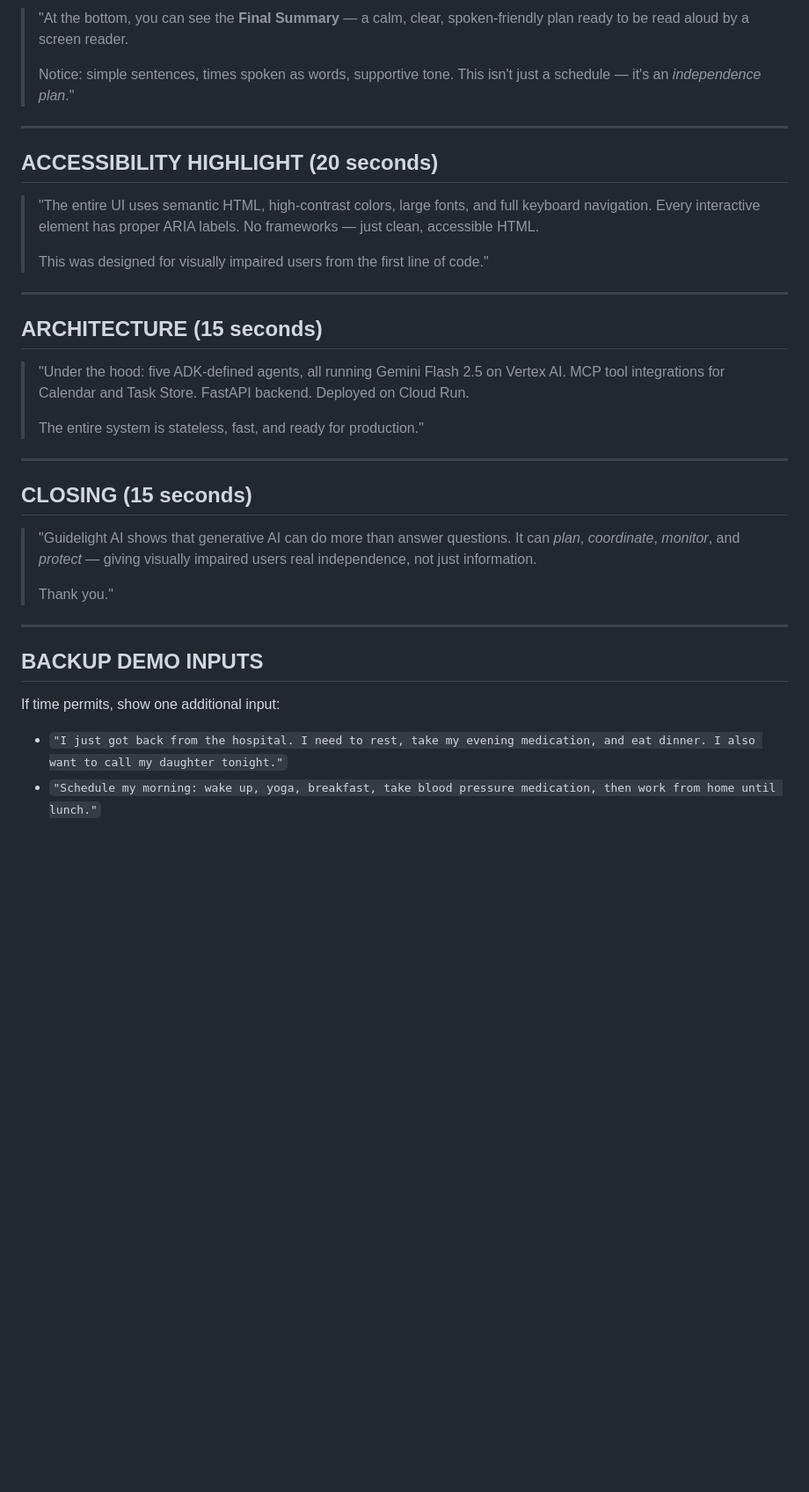
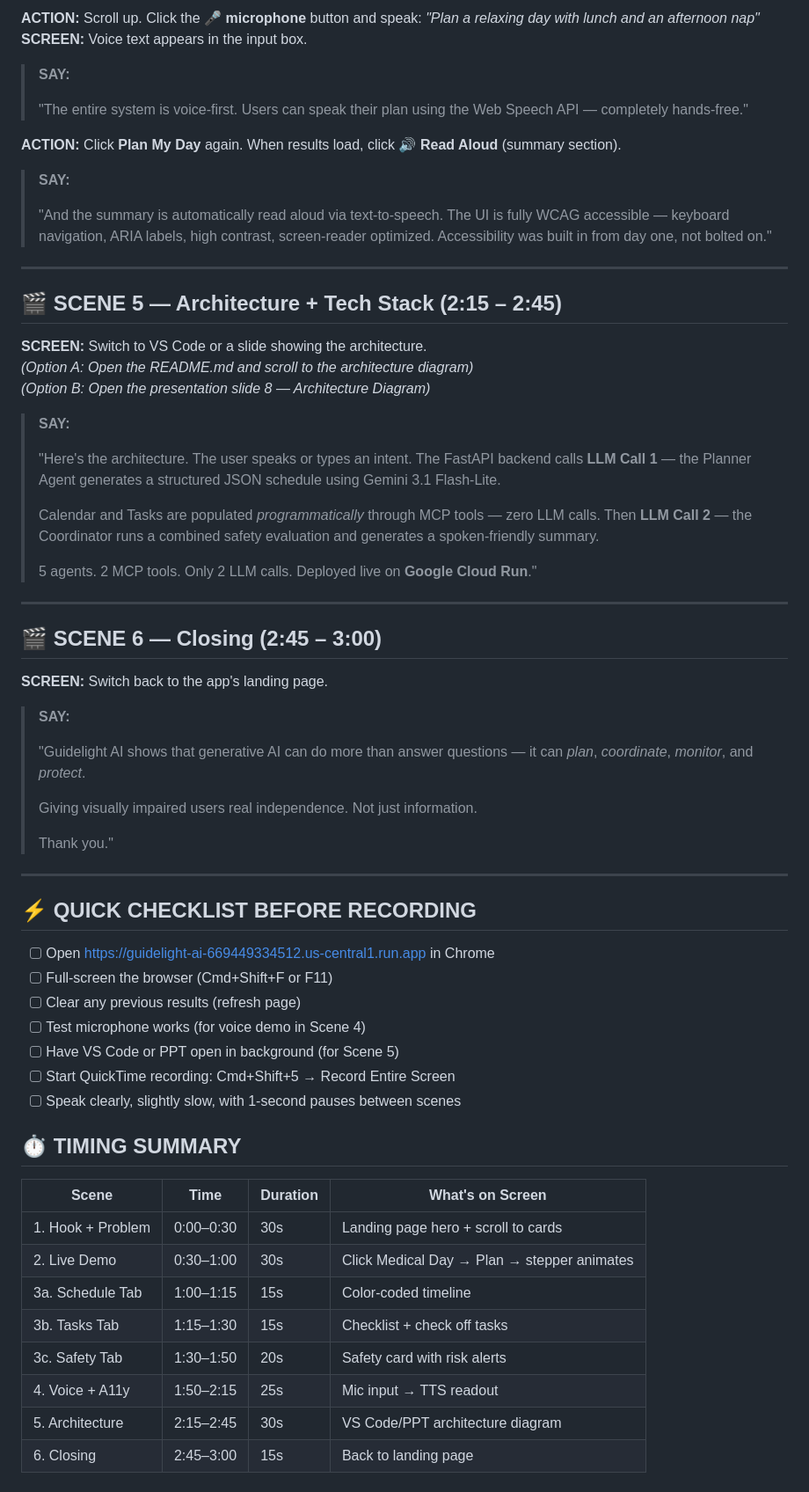
Before and after one commit to Partha-Sarathi-Mishra/guidelight-ai, a Markdown page: DEMO_SCRIPT.md, the part around one of its changes. Shown at 88% size. Drawn GitHub-style; blank space fills up the shorter version.

Commit message:
Update demo script for 3-min video with scene-by-scene guide

```diff
--- a/DEMO_SCRIPT.md
+++ b/DEMO_SCRIPT.md
@@ -58,46 +97,79 @@
 
-> "At the bottom, you can see the **Final Summary** — a calm, clear,
-> spoken-friendly plan ready to be read aloud by a screen reader.
+**ACTION:** Scroll up. Click the **🎤 microphone** button and speak:
+*"Plan a relaxing day with lunch and an afternoon nap"*
+**SCREEN:** Voice text appears in the input box.
+
+> **SAY:**
 >
-> Notice: simple sentences, times spoken as words, supportive tone.
-> This isn't just a schedule — it's an *independence plan*."
+> "The entire system is voice-first. Users can speak their plan using
+> the Web Speech API — completely hands-free."
+
+**ACTION:** Click **Plan My Day** again. When results load, click **🔊 Read Aloud** (summary section).
+
+> **SAY:**
+>
+> "And the summary is automatically read aloud via text-to-speech.
+> The UI is fully WCAG accessible — keyboard navigation, ARIA labels,
+> high contrast, screen-reader optimized. Accessibility was built in
+> from day one, not bolted on."
 
 ---
 
-## ACCESSIBILITY HIGHLIGHT (20 seconds)
+## 🎬 SCENE 5 — Architecture + Tech Stack (2:15 – 2:45)
 
-> "The entire UI uses semantic HTML, high-contrast colors, large fonts,
-> and full keyboard navigation. Every interactive element has proper
-> ARIA labels. No frameworks — just clean, accessible HTML.
+**SCREEN:** Switch to VS Code or a slide showing the architecture.
+*(Option A: Open the README.md and scroll to the architecture diagram)*
+*(Option B: Open the presentation slide 8 — Architecture Diagram)*
+
+> **SAY:**
 >
-> This was designed for visually impaired users from the first line of
-> code."
+> "Here's the architecture. The user speaks or types an intent. The
+> FastAPI backend calls **LLM Call 1** — the Planner Agent generates a
+> structured JSON schedule using Gemini 3.1 Flash-Lite.
+>
+> Calendar and Tasks are populated *programmatically* through MCP tools —
+> zero LLM calls. Then **LLM Call 2** — the Coordinator runs a combined
+> safety evaluation and generates a spoken-friendly summary.
+>
+> 5 agents. 2 MCP tools. Only 2 LLM calls. Deployed live on
+> **Google Cloud Run**."
 
 ---
 
-## ARCHITECTURE (15 seconds)
+## 🎬 SCENE 6 — Closing (2:45 – 3:00)
 
-> "Under the hood: five ADK-defined agents, all running Gemini Flash 2.5
-> on Vertex AI. MCP tool integrations for Calendar and Task Store.
-> FastAPI backend. Deployed on Cloud Run.
+**SCREEN:** Switch back to the app's landing page.
+
+> **SAY:**
 >
-> The entire system is stateless, fast, and ready for production."
-
----
-
-## CLOSING (15 seconds)
-
-> "Guidelight AI shows that generative AI can do more than answer questions.
-> It can *plan*, *coordinate*, *monitor*, and *protect* — giving visually
-> impaired users real independence, not just information.
+> "Guidelight AI shows that generative AI can do more than answer
+> questions — it can *plan*, *coordinate*, *monitor*, and *protect*.
+>
+> Giving visually impaired users real independence. Not just information.
 >
 > Thank you."
 
 ---
 
-## BACKUP DEMO INPUTS
+## ⚡ QUICK CHECKLIST BEFORE RECORDING
 
-If time permits, show one additional input:
+- [ ] Open https://guidelight-ai-669449334512.us-central1.run.app in Chrome
+- [ ] Full-screen the browser (Cmd+Shift+F or F11)
+- [ ] Clear any previous results (refresh page)
+- [ ] Test microphone works (for voice demo in Scene 4)
+- [ ] Have VS Code or PPT open in background (for Scene 5)
+- [ ] Start QuickTime recording: Cmd+Shift+5 → Record Entire Screen
+- [ ] Speak clearly, slightly slow, with 1-second pauses between scenes
 
-- `"I just got back from the hospital. I need to rest, take my evening medication, and eat dinner. I also want to call my daughter tonight."`
-- `"Schedule my morning: wake up, yoga, breakfast, take blood pressure medication, then work from home until lunch."`
+## ⏱️ TIMING SUMMARY
+
+| Scene | Time | Duration | What's on Screen |
+|-------|------|----------|-----------------|
+| 1. Hook + Problem | 0:00–0:30 | 30s | Landing page hero + scroll to cards |
+| 2. Live Demo | 0:30–1:00 | 30s | Click Medical Day → Plan → stepper animates |
+| 3a. Schedule Tab | 1:00–1:15 | 15s | Color-coded timeline |
+| 3b. Tasks Tab | 1:15–1:30 | 15s | Checklist + check off tasks |
+| 3c. Safety Tab | 1:30–1:50 | 20s | Safety card with risk alerts |
+| 4. Voice + A11y | 1:50–2:15 | 25s | Mic input → TTS readout |
+| 5. Architecture | 2:15–2:45 | 30s | VS Code/PPT architecture diagram |
+| 6. Closing | 2:45–3:00 | 15s | Back to landing page |
```
Also changed, not shown: other parts of DEMO_SCRIPT.md (+73 -34 lines).
